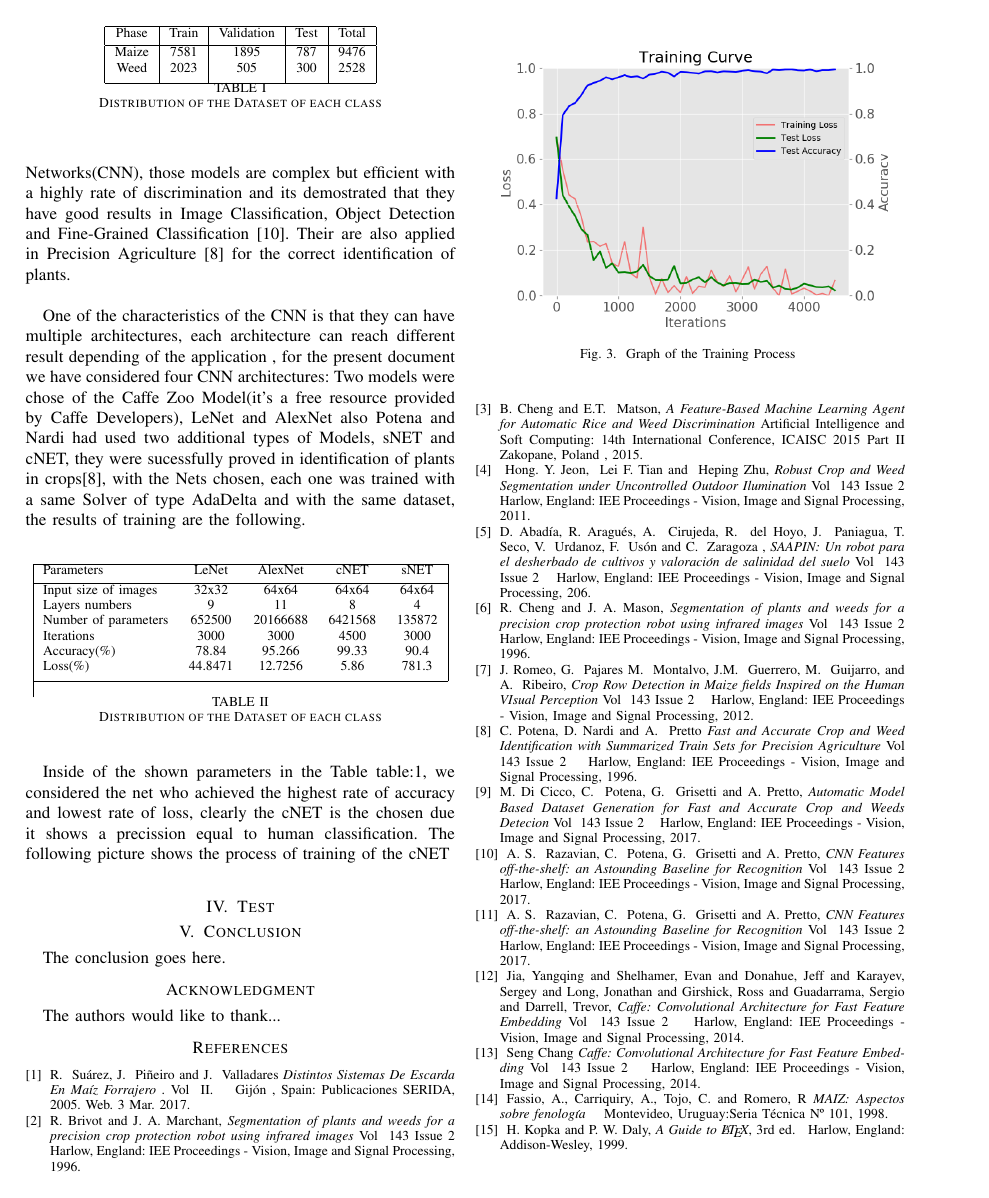
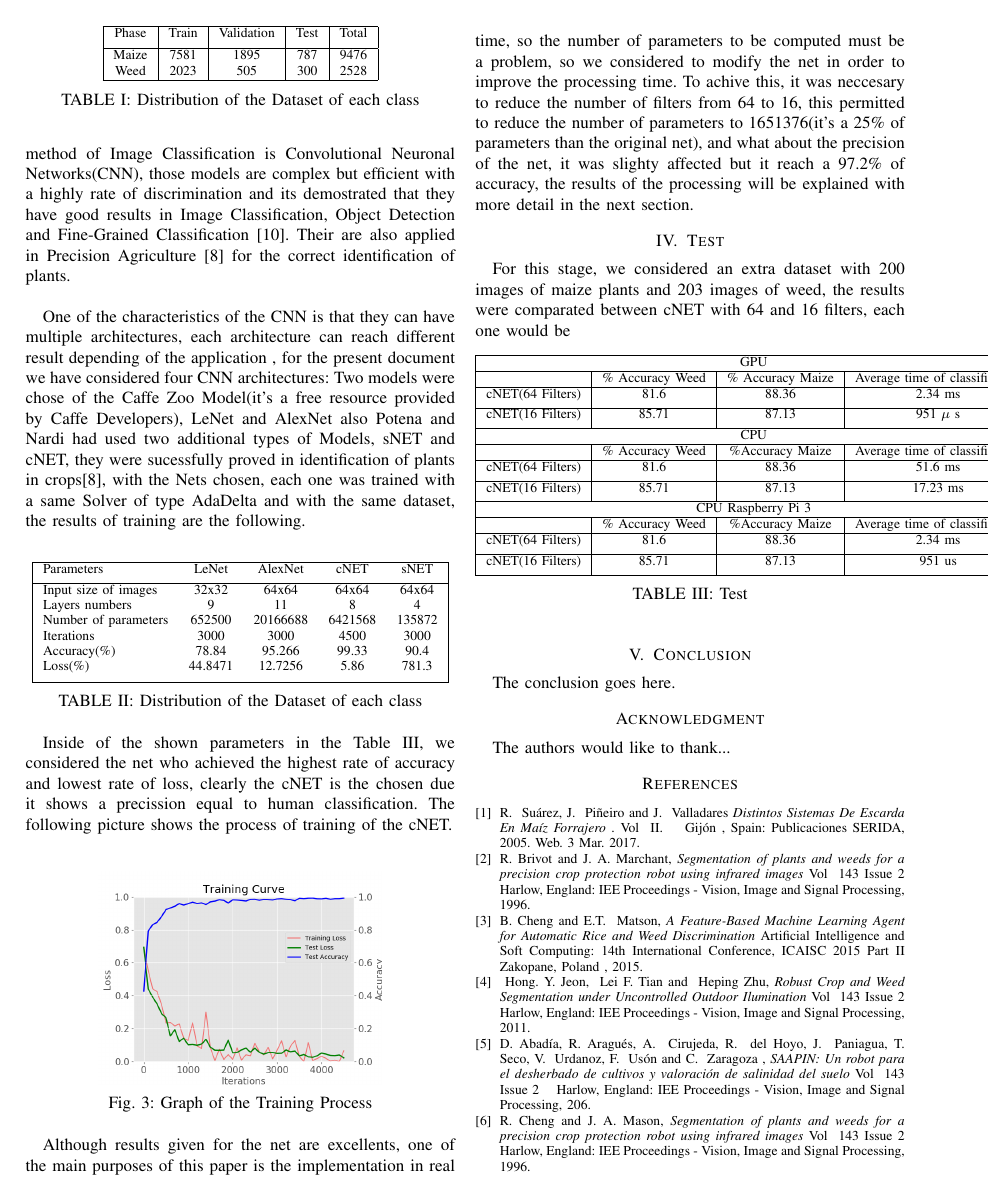
Before and after one commit to josejacomeb/PaperIEEE, a LaTeX paper (PaperBCJ.tex): page 3 of 3 before the commit and page 3 of 4 after it. Compiled offline with pdfLaTeX; a missing font is replaced by an installed copy or a similar font; a LaTeX package or settings file that is missing is left out.

Commit message:
Ingreso de Datos

```diff
--- a/PaperBCJ.tex
+++ b/PaperBCJ.tex
@@ -311,6 +311,9 @@
 % correct bad hyphenation here
 \hyphenation{op-tical net-works semi-conduc-tor}
 \usepackage{graphicx}
+\usepackage{array}
+\usepackage{caption}
+\captionsetup[table]{position=bottom}   %% or below
 
 \begin{document}
 %
@@ -505,24 +508,59 @@ One of the characteristics of the CNN is that they can have multiple architectur
  Iterations & 3000 & 3000 & 4500 & 3000 \\
   Accuracy(\%) & 78.84 & 95.266 & 99.33 & 90.4 \\
   Loss(\%) & 44.8471 & 12.7256 & 5.86 & 781.3 \\ [1ex]
- \hline \\
+ \hline
 \end{tabular}
 \caption{Distribution of the Dataset of each class}
-\label{table:1}
+\label{table:2}
 \end{table}
 
-Inside of the shown parameters in the Table {table:1}, we considered the net who achieved the highest rate of accuracy and lowest rate of loss, clearly the cNET is the chosen due it shows a precission equal to human classification. The following picture shows the process of training of the cNET \\
+Inside of the shown parameters in the Table \ref{table:2}, we considered the net who achieved the highest rate of accuracy and lowest rate of loss, clearly the cNET is the chosen due it shows a precission equal to human classification. The following picture shows the process of training of the cNET. \\
+
 
 	\begin{figure}[h]
 	\centering
-	\includegraphics[width=3.2in]{entrenamiento}
+	\includegraphics[width=2.3in]{entrenamiento}
 	\caption{ Graph of the Training Process }
 	\label{fig_sim}
 	\end{figure}
 
+Although results given for the net are excellents, one of the main purposes of this paper is the implementation in real time, so the number of parameters to be computed must be a problem, so we considered to modify the net in order to improve the processing time. To achive this, it was neccesary to reduce the number of filters from 64 to 16, this permitted to reduce the number of parameters to 1651376(it's a 25\% of parameters than the original net), and what about the precision of the net, it was slighty affected but it reach a 97.2\% of accuracy, the results of the processing will be explained with more detail in the next section.
 
 	\section{Test}
-	%Codigo para la Implementacion del Algoritmo
+
+For this stage, we considered an extra dataset with 200 images of maize plants and 203 images of weed, the results were comparated between cNET with 64 and 16 filters, each one would be
+\begin{table}[h!]
+\centering
+\begin{tabular}{|l|c|c|c|}
+ \hline
+ \multicolumn{4}{ |c| }{GPU} \\
+ \hline
+   & \% Accuracy Weed & \% Accuracy Maize  & Average time of classification   \\
+ \hline
+ cNET(64 Filters) & 81.6 & 88.36 & 2.34 ms  \\ [0.75ex]
+ \hline
+ cNET(16 Filters) & 85.71 & 87.13 & 951  $\mu$ s \\ [0.75ex]
+  \hline
+ \multicolumn{4}{ |c| }{CPU} \\
+ \hline
+   & \% Accuracy Weed & \%Accuracy Maize  & Average time of classification \\
+ \hline
+ cNET(64 Filters) & 81.6 & 88.36 & 51.6 ms  \\ [0.75ex]
+ \hline
+ cNET(16 Filters) & 85.71 & 87.13 & 17.23 ms \\ [0.75ex]
+  \hline
+ \multicolumn{4}{ |c| }{CPU Raspberry Pi 3} \\
+ \hline
+   & \% Accuracy Weed & \%Accuracy Maize  & Average time of classification\\
+ \hline
+ cNET(64 Filters) & 81.6 & 88.36 & 2.34 ms  \\ [0.75ex]
+ \hline
+ cNET(16 Filters) & 85.71 & 87.13 & 951 us \\ [0.75ex]
+  \hline
+\end{tabular}
+\caption{Test}
+\label{table:2}
+\end{table}
 
 
 
```
Also changed, not shown: PaperBCJ.pdf, PaperBCJ.tex (10 more changed lines), 3 other files.
